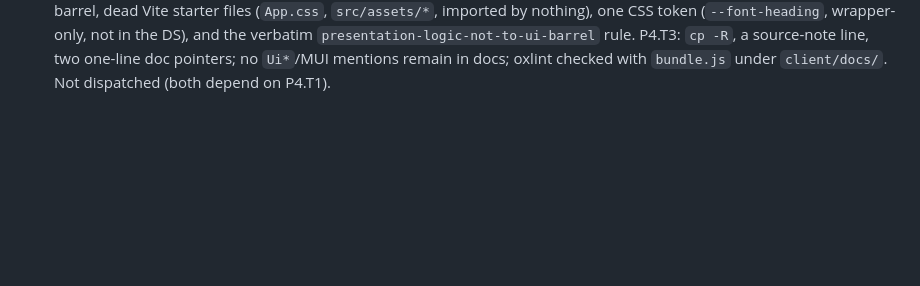
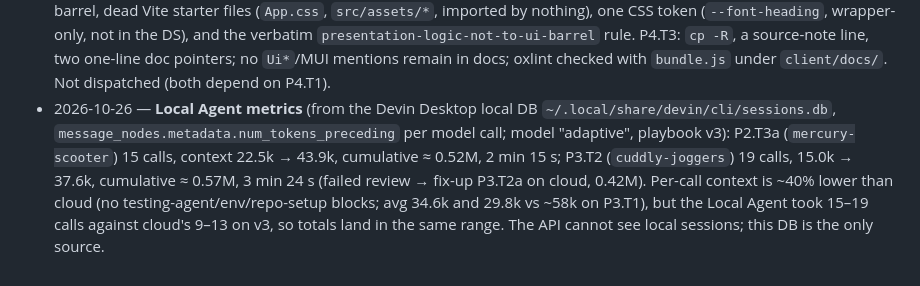
Before and after one commit to 1984Rakesh/SampleWebApp, a Markdown page: plans/shadcn-direct-ui/changelog.md, the part around the change. GitHub-like rendering; blank space fills up the shorter version.

Commit message:
shadcn-direct-ui: Local Agent metrics for P2.T3a and P3.T2
Co-Authored-By: Claude Opus 5.5 <noreply@anthropic.com>

```diff
--- a/plans/shadcn-direct-ui/changelog.md
+++ b/plans/shadcn-direct-ui/changelog.md
@@ -38,3 +38,4 @@
 - 2026-10-26 — Rules → skills: the three rule files moved (git mv) to `.agents/skills/<name>/SKILL.md` with `name`/`description` frontmatter; client §2.4, client §6.2 and server §5.2 now point to the shared sections they repeated. Links updated in AGENTS.md ×3, both dependency-cruiser headers, RULES.md and P4.T3. Plan Worker playbook v7 via API: never invoke the architecture skills unless the task's Read only line names one; AGENTS/skills never opened. Expected: `per_source_context_bytes.rules` 18,211 → ~0 (≈4.5k tokens less per turn from turn 2, ≈27k per 7-turn task); measure on P3.T6.
 - 2026-10-26 — P3.T5 (PR #33, Devin Cloud Agent, Normal, playbook v6) merged (6d65fba). **Metrics:** 7 turns (sync+read, edits+verify+push in turns 2–4, `fetch_pr_template`+`git_create_pr`, a `git_create_pr` retry, reply); context 27.4k → 59.7k; cumulative ≈ 0.40M; ~1 min 25 s start → PR; review passed first time. v6's one-command read and edit chain held (no off-list reads), but the same-turn PR-tool trial still cost a retry turn, and the PR-template turn still reported ~2× context (108.5k). Knowledge grew 2.4 → 5.9 KB at turn 4 (source not visible in the API). Trend: P1.T3 baseline 14 turns ≈ 1.03M → P3.T4 7 ≈ 0.36M → P3.T5 7 ≈ 0.40M (≈ −61%).
 - 2026-10-26 — P4.T2 and P4.T3 precomputed so the worker runs commands instead of reasoning (Fusion-style split: Manager plans, worker executes). P4.T2: guard grep, `git rm` of 40 `Ui*.tsx` + `spacing.ts`, a tested range delete for the barrel, dead Vite starter files (`App.css`, `src/assets/*`, imported by nothing), one CSS token (`--font-heading`, wrapper-only, not in the DS), and the verbatim `presentation-logic-not-to-ui-barrel` rule. P4.T3: `cp -R`, a source-note line, two one-line doc pointers; no `Ui*`/MUI mentions remain in docs; oxlint checked with `bundle.js` under `client/docs/`. Not dispatched (both depend on P4.T1).
+- 2026-10-26 — **Local Agent metrics** (from the Devin Desktop local DB `~/.local/share/devin/cli/sessions.db`, `message_nodes.metadata.num_tokens_preceding` per model call; model "adaptive", playbook v3): P2.T3a (`mercury-scooter`) 15 calls, context 22.5k → 43.9k, cumulative ≈ 0.52M, 2 min 15 s; P3.T2 (`cuddly-joggers`) 19 calls, 15.0k → 37.6k, cumulative ≈ 0.57M, 3 min 24 s (failed review → fix-up P3.T2a on cloud, 0.42M). Per-call context is ~40% lower than cloud (no testing-agent/env/repo-setup blocks; avg 34.6k and 29.8k vs ~58k on P3.T1), but the Local Agent took 15–19 calls against cloud's 9–13 on v3, so totals land in the same range. The API cannot see local sessions; this DB is the only source.
```
